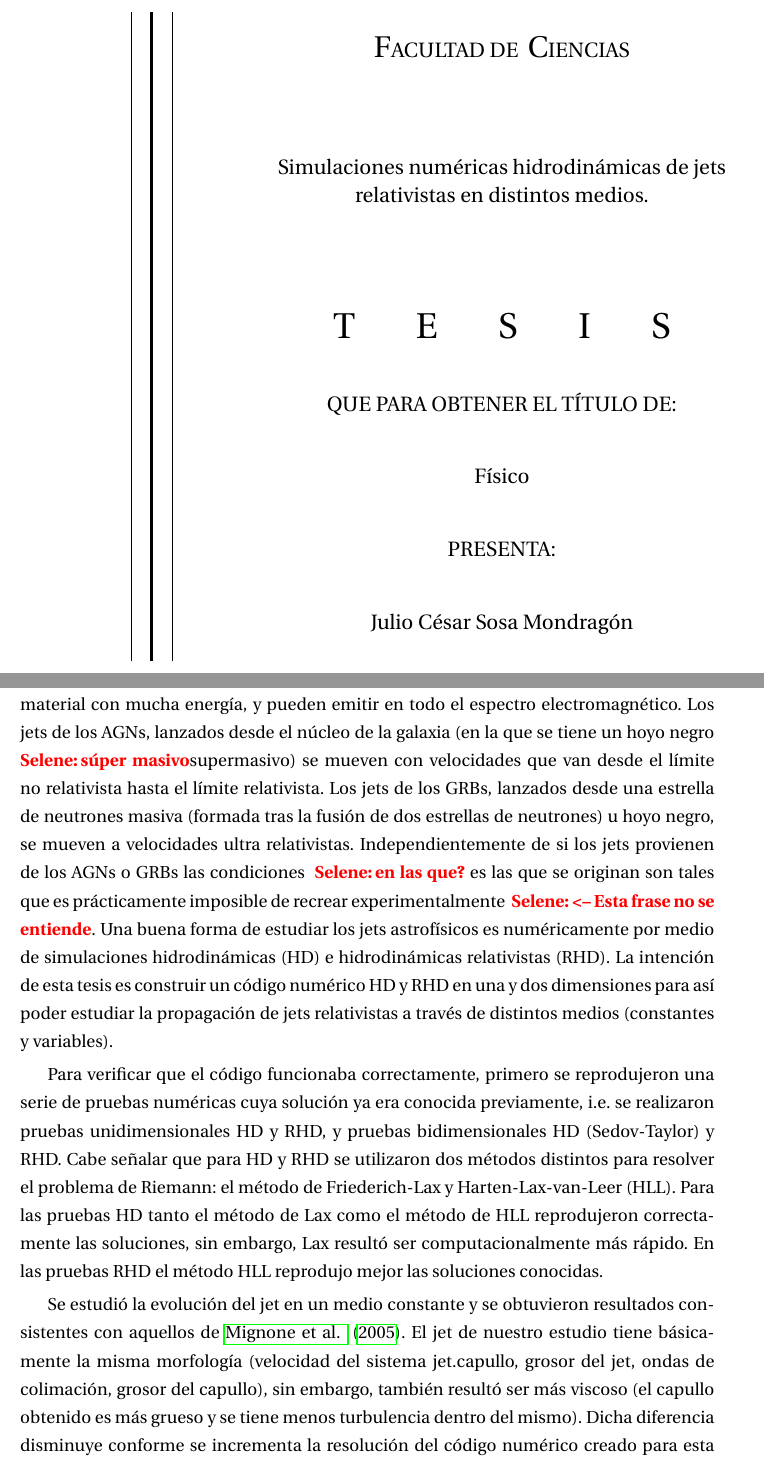
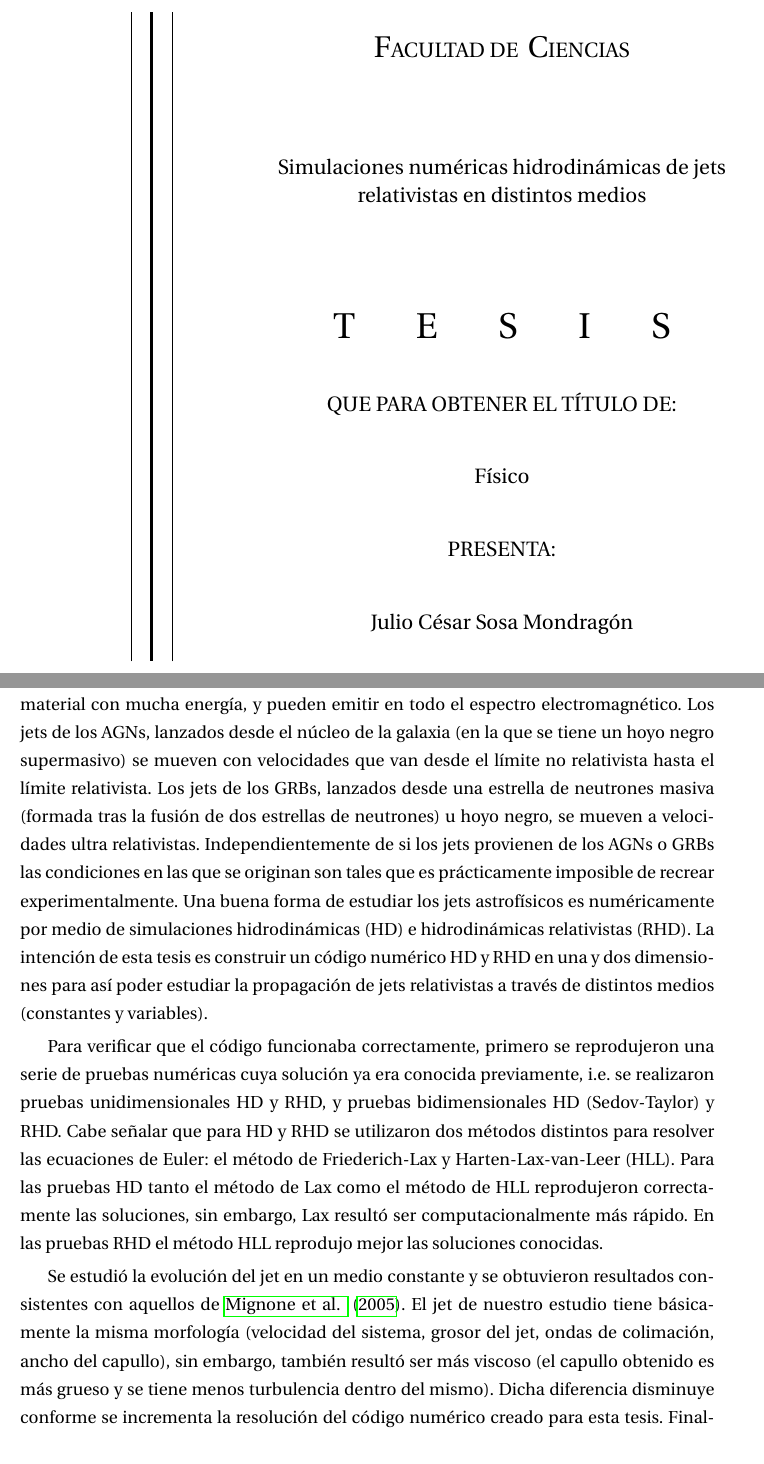
Before and after one commit to gmtw/Tesina_Fisica, a LaTeX book (main.tex): two parts of pages 1 and 9 of 111, joined at a grey line, cut so that both start at the same text. Compiled offline with pdfLaTeX.

Commit message:
Correccion de la introducción bajo los comentarios de los sinodales

```diff
--- a/main.tex
+++ b/main.tex
@@ -99,7 +99,7 @@ stringstyle=\color{orange},
   \LARGE{F}\large{ACULTAD DE } \LARGE{C}\large{IENCIAS}\\[2cm]
 
   \large{
-Simulaciones numéricas hidrodinámicas de jets relativistas en distintos medios. }\\[2cm]
+Simulaciones numéricas hidrodinámicas de jets relativistas en distintos medios }\\[2cm]
 
   \huge{
 T \hspace{1cm} E \hspace{1cm} S \hspace{1cm} I \hspace{1cm} S  }\\[1cm]
@@ -168,18 +168,21 @@ no se hubiera podido realizar esta tesis.
 \markboth{RESUMEN}{RESUMEN}
 %----------------------------------------------------------------------------------------------
 Uno de los fenómenos más energéticos del universo son los jets asociados a las galaxias activas (AGNs), o a los destellos de rayos gamma (GRBs). En dichos chorros se expulsa material con
-mucha energía, y pueden emitir en todo el espectro electromagnético. Los jets de los AGNs, lanzados desde el núcleo de la galaxia (en la que se tiene un hoyo negro \Selene{súper masivo}{supermasivo}) se mueven con
+mucha energía, y pueden emitir en todo el espectro electromagnético. Los jets de los AGNs, lanzados desde el núcleo de la galaxia (en la que se tiene un hoyo negro supermasivo) se mueven con
 velocidades que van desde el
-límite no relativista hasta el l\'imite relativista. Los jets de los GRBs, lanzados desde una estrella de neutrones masiva (formada tras la fusión de dos estrellas de neutrones) u hoyo negro, se mueven a velocidades
-ultra relativistas. Independientemente de si los jets provienen de los AGNs o GRBs las condiciones \Selene{en las que?} es las que se originan son tales que es prácticamente imposible de recrear experimentalmente \Selene{<-- Esta frase no se entiende}.
+límite no relativista hasta el límite relativista. Los jets de los GRBs, lanzados desde una estrella de neutrones masiva (formada tras la fusión de dos estrellas de neutrones) u hoyo negro, se mueven a velocidades
+ultra relativistas. Independientemente de si los jets provienen de los AGNs o GRBs las condiciones en las que se originan son tales que es prácticamente imposible de recrear experimentalmente.
 Una buena forma de estudiar los jets astrofísicos es numéricamente por medio de simulaciones hidrodinámicas (HD) e hidrodinámicas relativistas (RHD). La intención de esta tesis es construir un
 código numérico HD y RHD en una y dos dimensiones para así poder estudiar la propagación de jets relativistas a través de distintos medios (constantes y variables).
 
 Para verificar que el código funcionaba correctamente, primero se reprodujeron una serie de pruebas numéricas cuya solución ya era conocida previamente, i.e. se realizaron pruebas unidimensionales
-HD y RHD, y pruebas bidimensionales HD (Sedov-Taylor) y RHD. Cabe señalar que para HD y RHD se utilizaron dos métodos distintos para resolver el problema de Riemann: el método de Friederich-Lax y Harten-Lax-van-Leer (HLL).
-Para las pruebas HD tanto el método de Lax como el método de HLL reprodujeron correctamente las soluciones, sin embargo, Lax resultó ser computacionalmente más rápido. En las pruebas RHD el método HLL reprodujo mejor las soluciones conocidas.
-
-Se estudió la evolución del jet en un medio constante y se obtuvieron resultados consistentes con aquellos de \citet{MB-HLLC-I}. El jet de nuestro estudio tiene básicamente la misma morfología (velocidad del sistema jet.capullo, grosor del jet, ondas de colimación, grosor del capullo), sin embargo, también resultó ser más viscoso (el capullo obtenido es más grueso y se tiene menos turbulencia dentro del mismo). Dicha diferencia disminuye conforme se incrementa la resolución del código numérico creado para esta tesis. Finalmente, se estudió la evolución del jet en un medio que varía en función de la distancia como $\rho \propto R^{-1}$ y $\rho \propto R^{-2}$ y se encontró que conforme el medio decae más rápidamente, más veloz se propaga el jet en dicho medio.
+HD y RHD, y pruebas bidimensionales HD (Sedov-Taylor) y RHD. Cabe señalar que para HD y RHD se utilizaron dos métodos distintos para resolver las ecuaciones de Euler: el método de Friederich-Lax y
+Harten-Lax-van-Leer (HLL). Para las pruebas HD tanto el método de Lax como el método de HLL reprodujeron correctamente las soluciones, sin embargo, Lax resultó ser computacionalmente más rápido. En las pruebas RHD el método HLL reprodujo mejor las soluciones conocidas.
+
+Se estudió la evolución del jet en un medio constante y se obtuvieron resultados consistentes con aquellos de \citet{MB-HLLC-I}. El jet de nuestro estudio tiene básicamente la misma morfología (velocidad del sistema,
+grosor del jet, ondas de colimación, ancho del capullo), sin embargo, también resultó ser más viscoso (el capullo obtenido es más grueso y se tiene menos turbulencia dentro del mismo). Dicha diferencia disminuye conforme
+se incrementa la resolución del código numérico creado para esta tesis. Finalmente, se estudió la evolución del jet en un medio que varía en función de la distancia como $\rho \propto R^{-1}$ y $\rho \propto R^{-2}$ y
+se encontró que conforme el medio decae más rápidamente, más veloz se propaga el jet en dicho medio.
 
 
 %%%%%%%%%%%%%%%  CAPITULOS %%%%%%%%%%%%%%%%%%%%%%%%%%%%%%%%%%
```
Also changed, not shown: main.tex (2 more changed lines).
